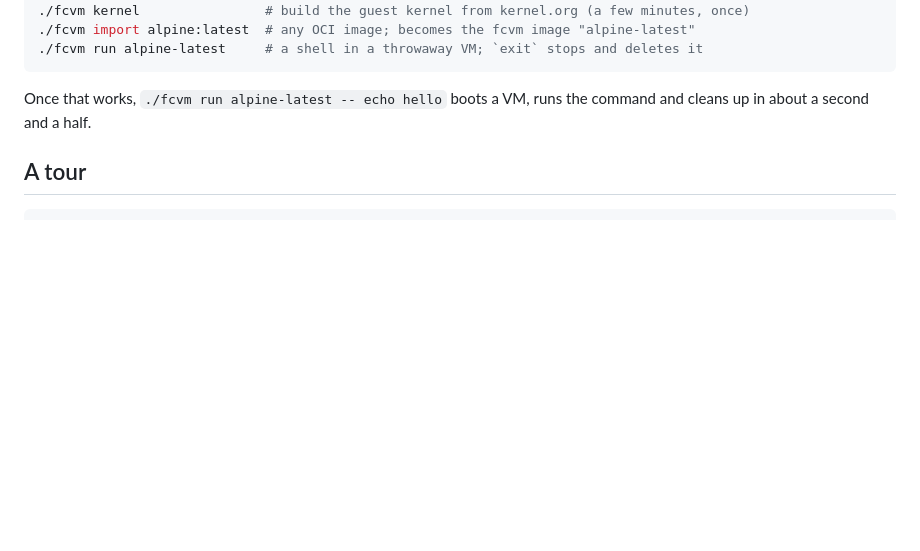
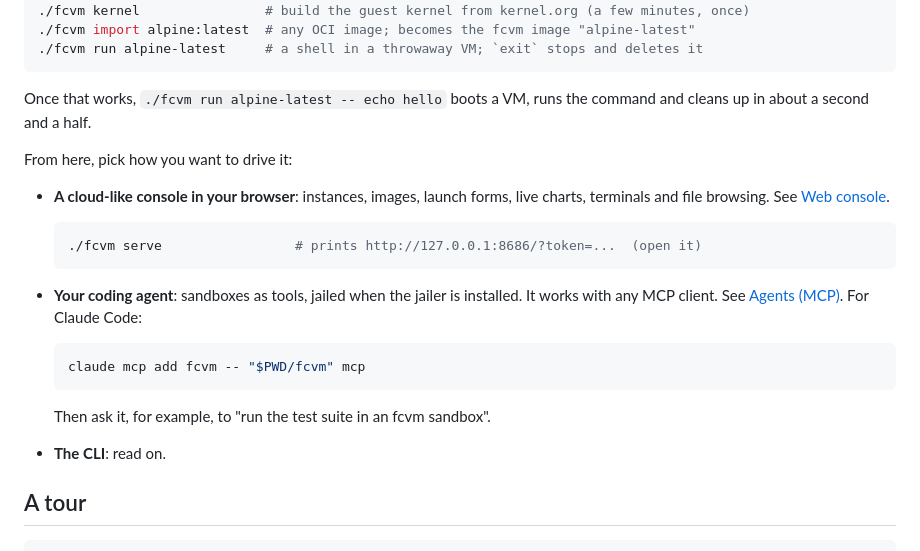
Before and after one commit to carlosbravoa/fcvm, a Markdown page: README.md, the part around the change. GitHub-like rendering; blank space fills up the shorter version.

Commit message:
README quick start: point to the web console and the MCP server
After the first VM, the quick start now shows the three ways to drive fcvm:
the browser console (fcvm serve), a coding agent over MCP, or the CLI.

Co-Authored-By: Claude Opus 5.5 (1M context) <noreply@anthropic.com>
Claude-Session: https://claude.ai/code/session_01QVeYKtNTbJKsdmR5X97hsQ

````diff
--- a/README.md
+++ b/README.md
@@ -68,6 +68,27 @@ From a fresh clone to a shell in a microVM (x86_64 Linux with KVM):
 
 Once that works, `./fcvm run alpine-latest -- echo hello` boots a VM, runs the
 command and cleans up in about a second and a half.
+
+From here, pick how you want to drive it:
+
+- **A cloud-like console in your browser**: instances, images, launch forms,
+  live charts, terminals and file browsing. See [Web console](#web-console).
+
+  ```sh
+  ./fcvm serve                 # prints http://127.0.0.1:8686/?token=...  (open it)
+  ```
+
+- **Your coding agent**: sandboxes as tools, jailed when the jailer is
+  installed. It works with any MCP client. See [Agents (MCP)](#agents-mcp).
+  For Claude Code:
+
+  ```sh
+  claude mcp add fcvm -- "$PWD/fcvm" mcp
+  ```
+
+  Then ask it, for example, to "run the test suite in an fcvm sandbox".
+
+- **The CLI**: read on.
 
 ## A tour
 
````
